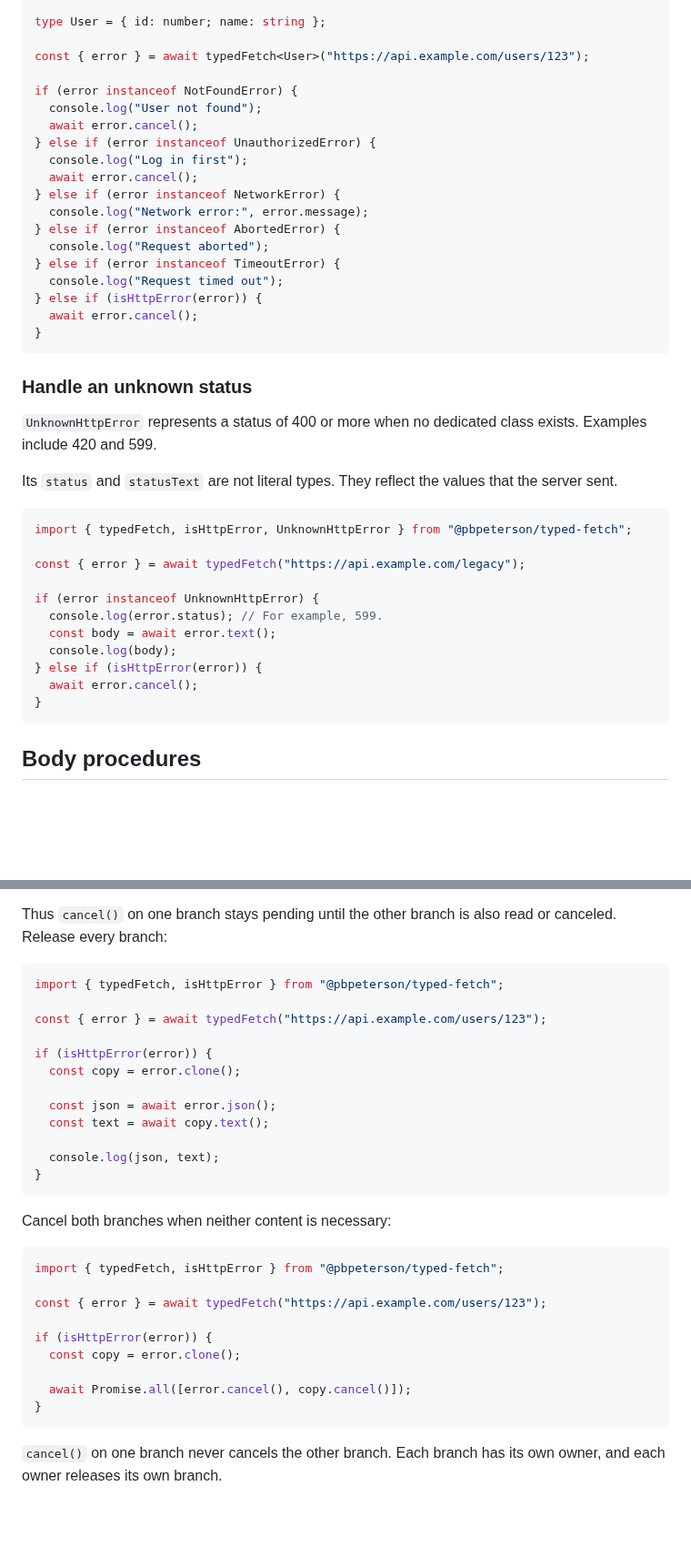
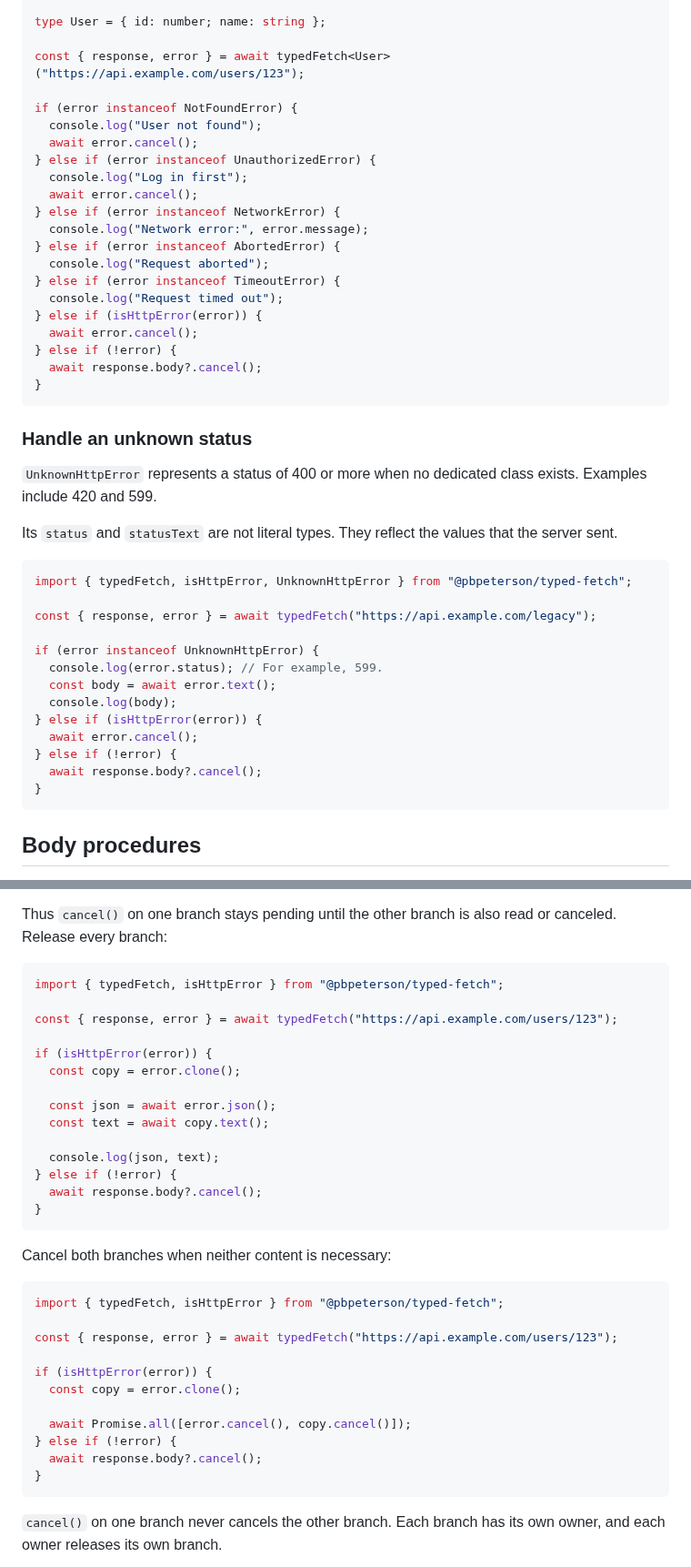
Before and after one commit to pbpeterson/typed-fetch, a Markdown page: README.md, 2 parts joined by grey strips. Shown at 91% size. Rendered like a GitHub page; blank space fills up the shorter version.

````diff
--- a/README.md
+++ b/README.md
@@ -296,7 +265,7 @@ import {
 
 type User = { id: number; name: string };
 
-const { error } = await typedFetch<User>("https://api.example.com/users/123");
+const { response, error } = await typedFetch<User>("https://api.example.com/users/123");
 
 if (error instanceof NotFoundError) {
   console.log("User not found");
@@ -312,6 +281,8 @@ if (error instanceof NotFoundError) {
   console.log("Request timed out");
 } else if (isHttpError(error)) {
   await error.cancel();
+} else if (!error) {
+  await response.body?.cancel();
 }
 ```
 
@@ -324,7 +295,7 @@ Its `status` and `statusText` are not literal types. They reflect the values tha
 ```typescript
 import { typedFetch, isHttpError, UnknownHttpError } from "@pbpeterson/typed-fetch";
 
-const { error } = await typedFetch("https://api.example.com/legacy");
+const { response, error } = await typedFetch("https://api.example.com/legacy");
 
 if (error instanceof UnknownHttpError) {
   console.log(error.status); // For example, 599.
@@ -332,6 +303,8 @@ if (error instanceof UnknownHttpError) {
   console.log(body);
 } else if (isHttpError(error)) {
   await error.cancel();
+} else if (!error) {
+  await response.body?.cancel();
 }
 ```
 
@@ -527,7 +504,7 @@ Thus `cancel()` on one branch stays pending until the other branch is also read
 ```typescript
 import { typedFetch, isHttpError } from "@pbpeterson/typed-fetch";
 
-const { error } = await typedFetch("https://api.example.com/users/123");
+const { response, error } = await typedFetch("https://api.example.com/users/123");
 
 if (isHttpError(error)) {
   const copy = error.clone();
@@ -536,6 +513,8 @@ if (isHttpError(error)) {
   const text = await copy.text();
 
   console.log(json, text);
+} else if (!error) {
+  await response.body?.cancel();
 }
 ```
 
@@ -544,12 +523,14 @@ Cancel both branches when neither content is necessary:
 ```typescript
 import { typedFetch, isHttpError } from "@pbpeterson/typed-fetch";
 
-const { error } = await typedFetch("https://api.example.com/users/123");
+const { response, error } = await typedFetch("https://api.example.com/users/123");
 
 if (isHttpError(error)) {
   const copy = error.clone();
 
   await Promise.all([error.cancel(), copy.cancel()]);
+} else if (!error) {
+  await response.body?.cancel();
 }
 ```
 
````
Also changed, not shown: other parts of README.md (+98 -67 lines).
